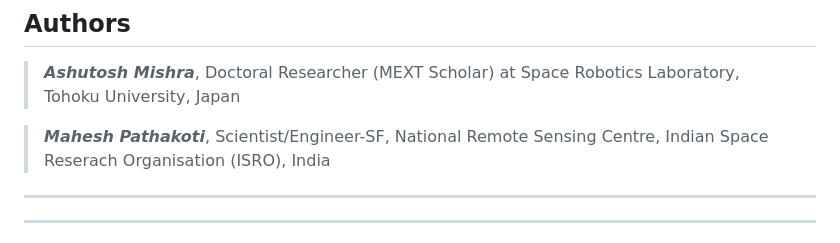
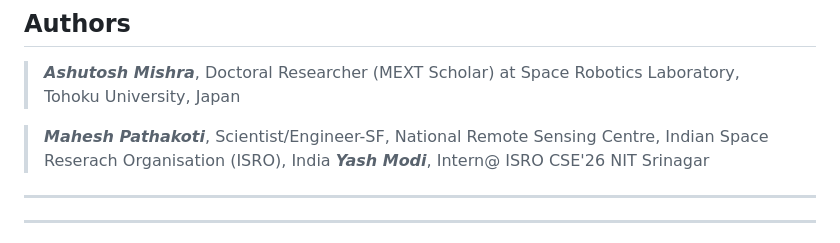
Before and after one commit to YashModi1804/Pollution-Tracking-System, a Markdown page: README.md, the part around the change. Drawn GitHub-style.

```diff
--- a/README.md
+++ b/README.md
@@ -13,6 +13,7 @@ An AI based cloud platform to predict the real time concentration of Aerosols ov
 > **_Ashutosh Mishra_**, Doctoral Researcher (MEXT Scholar) at Space Robotics Laboratory, Tohoku University, Japan
 
 > ***Mahesh Pathakoti***, Scientist/Engineer-SF, National Remote Sensing Centre, Indian Space Reserach Organisation (ISRO), India
+> **_Yash Modi_**, Intern@ ISRO CSE'26 NIT Srinagar
 
 ---
 
```
